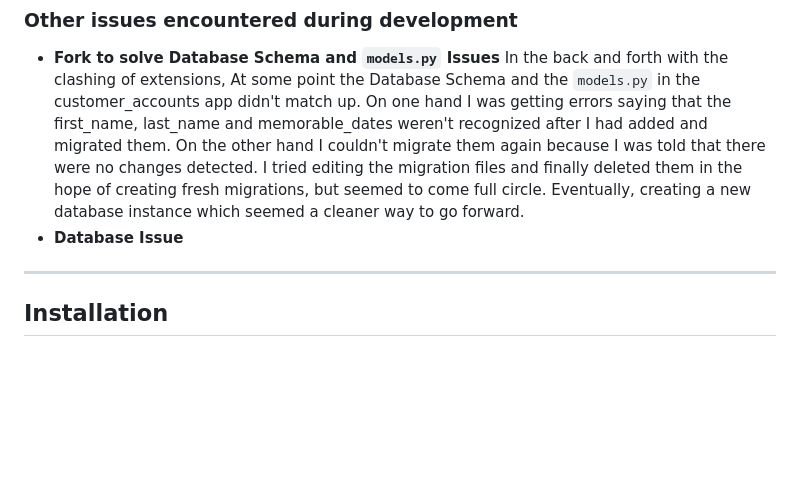
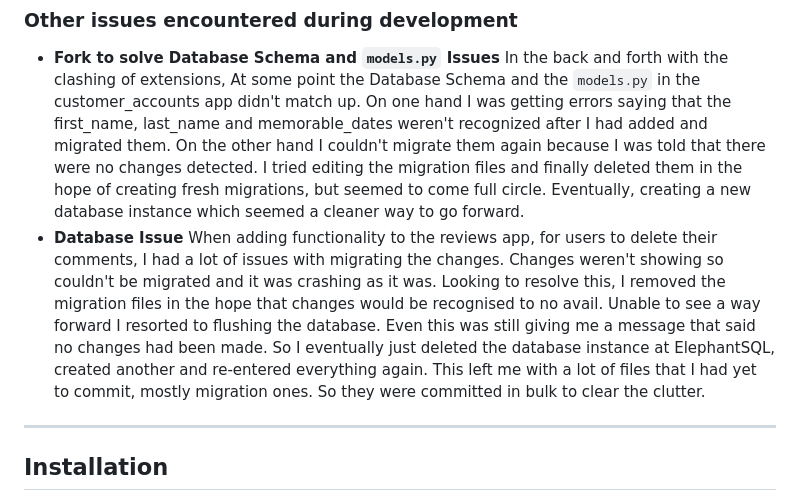
Before and after one commit to CheyenneMDavid/Just-Cakes, a Markdown page: README.md, the part around the change. Rendered like a GitHub page; blank space fills up the shorter version.

Commit message:
Added Database/migration issue to readme

```diff
--- a/README.md
+++ b/README.md
@@ -159,7 +159,9 @@ I eventually did away with the requirements-dev.txt file and setup a virtual env
 In the back and forth with the clashing of extensions, At some point the Database Schema and the `models.py` in the customer_accounts app didn't match up.  On one hand I was getting errors saying that the first_name, last_name and memorable_dates weren't recognized after I had added and migrated them.  On the other hand I couldn't migrate them again because I was told that there were no changes detected.  I tried editing the migration files and finally deleted them in the hope of creating fresh migrations, but seemed to come full circle.  Eventually, creating a new database instance which seemed a cleaner way to go forward.
 &nbsp;
 - **Database Issue**
-
+  When adding functionality to the reviews app, for users to delete their comments, I had a lot of issues with migrating the changes.  Changes weren't showing so couldn't be migrated and it was crashing as it was. Looking to resolve this, I removed the migration files in the hope that changes would be recognised to no avail. Unable to see a way forward I resorted to flushing the database. Even this was still giving me a message that said no changes had been made.
+  So I eventually just deleted the database instance at ElephantSQL, created another and re-entered everything again.
+  This left me with a lot of files that I had yet to commit, mostly migration ones.  So they were committed in bulk to clear the clutter.
 
 ___
 ## Installation
```
